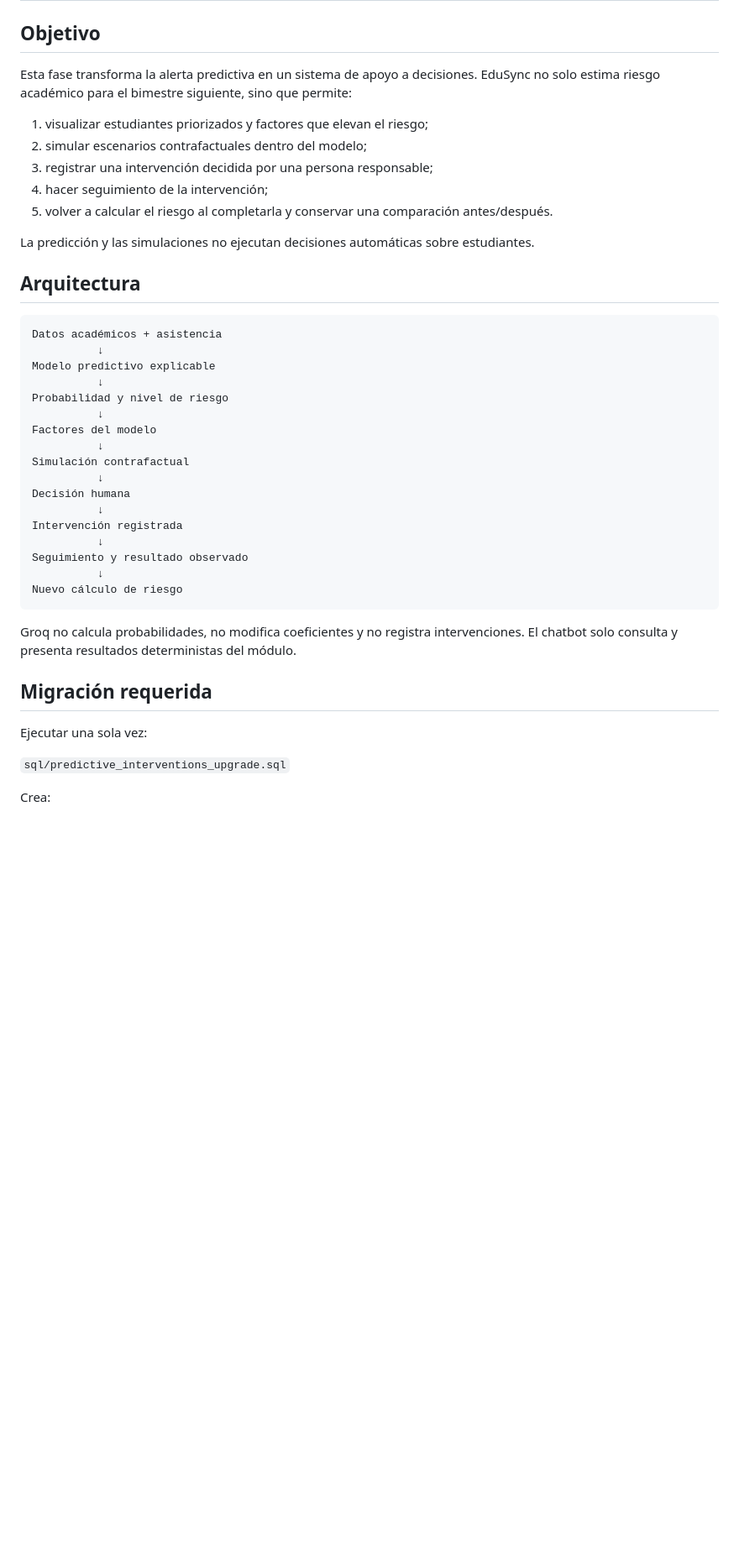
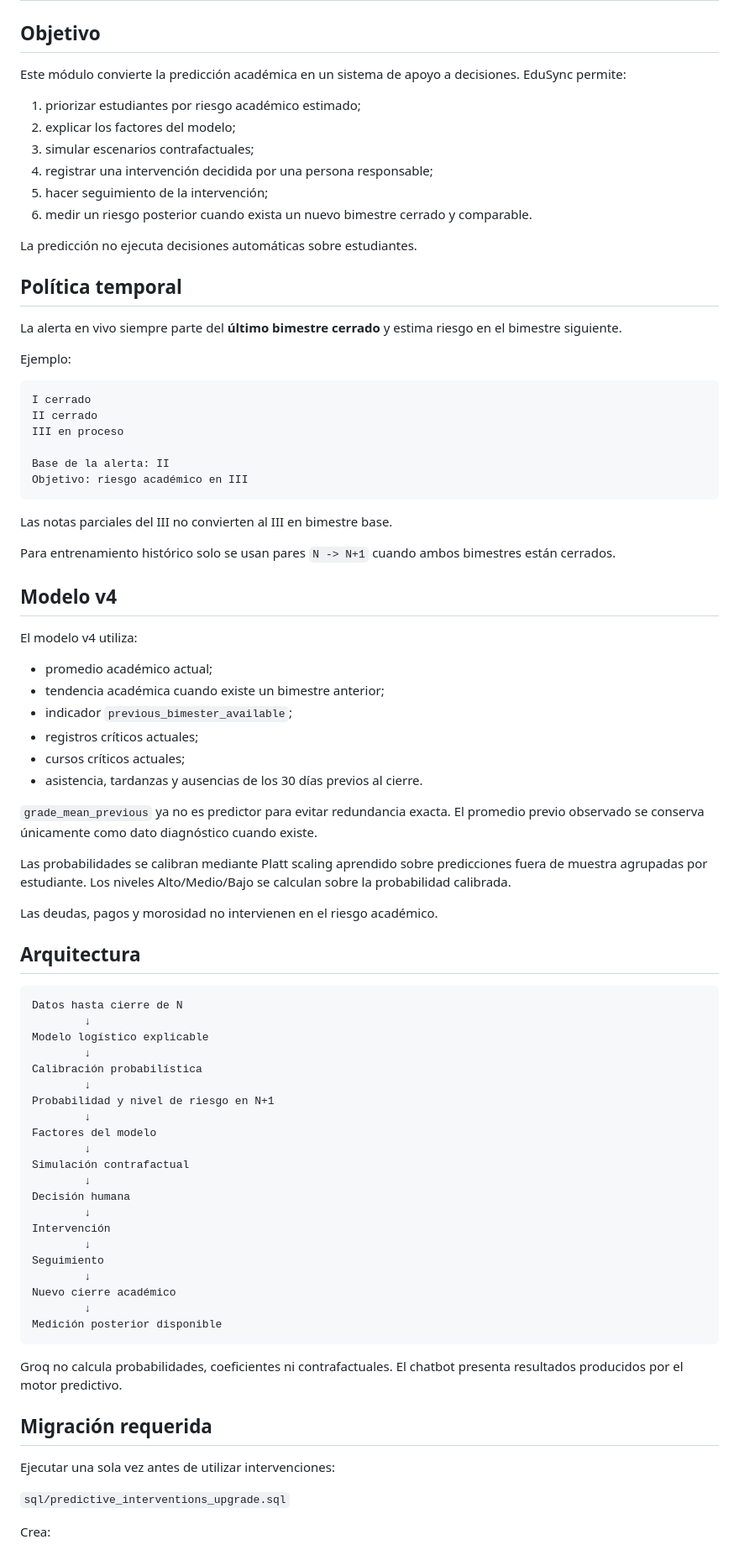
Before and after one commit to aldair19081010/EDUSYNC, a Markdown page: docs/PREDICTIVE_INTERVENTIONS_SETUP.md, the part around one of its changes. Shown at 84% size. Rendered like a GitHub page; blank space fills up the shorter version.

````diff
--- a/docs/PREDICTIVE_INTERVENTIONS_SETUP.md
+++ b/docs/PREDICTIVE_INTERVENTIONS_SETUP.md
@@ -2,43 +2,84 @@
 
 ## Objetivo
 
-Esta fase transforma la alerta predictiva en un sistema de apoyo a decisiones. EduSync no solo estima riesgo académico para el bimestre siguiente, sino que permite:
+Este módulo convierte la predicción académica en un sistema de apoyo a decisiones. EduSync permite:
 
-1. visualizar estudiantes priorizados y factores que elevan el riesgo;
-2. simular escenarios contrafactuales dentro del modelo;
-3. registrar una intervención decidida por una persona responsable;
-4. hacer seguimiento de la intervención;
-5. volver a calcular el riesgo al completarla y conservar una comparación antes/después.
+1. priorizar estudiantes por riesgo académico estimado;
+2. explicar los factores del modelo;
+3. simular escenarios contrafactuales;
+4. registrar una intervención decidida por una persona responsable;
+5. hacer seguimiento de la intervención;
+6. medir un riesgo posterior cuando exista un nuevo bimestre cerrado y comparable.
 
-La predicción y las simulaciones no ejecutan decisiones automáticas sobre estudiantes.
+La predicción no ejecuta decisiones automáticas sobre estudiantes.
+
+## Política temporal
+
+La alerta en vivo siempre parte del **último bimestre cerrado** y estima riesgo en el bimestre siguiente.
+
+Ejemplo:
+
+```text
+I cerrado
+II cerrado
+III en proceso
+
+Base de la alerta: II
+Objetivo: riesgo académico en III
+```
+
+Las notas parciales del III no convierten al III en bimestre base.
+
+Para entrenamiento histórico solo se usan pares `N -> N+1` cuando ambos bimestres están cerrados.
+
+## Modelo v4
+
+El modelo v4 utiliza:
+
+- promedio académico actual;
+- tendencia académica cuando existe un bimestre anterior;
+- indicador `previous_bimester_available`;
+- registros críticos actuales;
+- cursos críticos actuales;
+- asistencia, tardanzas y ausencias de los 30 días previos al cierre.
+
+`grade_mean_previous` ya no es predictor para evitar redundancia exacta. El promedio previo observado se conserva únicamente como dato diagnóstico cuando existe.
+
+Las probabilidades se calibran mediante Platt scaling aprendido sobre predicciones fuera de muestra agrupadas por estudiante. Los niveles Alto/Medio/Bajo se calculan sobre la probabilidad calibrada.
+
+Las deudas, pagos y morosidad no intervienen en el riesgo académico.
 
 ## Arquitectura
 
 ```text
-Datos académicos + asistencia
-          ↓
-Modelo predictivo explicable
-          ↓
-Probabilidad y nivel de riesgo
-          ↓
+Datos hasta cierre de N
+        ↓
+Modelo logístico explicable
+        ↓
+Calibración probabilística
+        ↓
+Probabilidad y nivel de riesgo en N+1
+        ↓
 Factores del modelo
-          ↓
+        ↓
 Simulación contrafactual
-          ↓
+        ↓
 Decisión humana
-          ↓
-Intervención registrada
-          ↓
-Seguimiento y resultado observado
-          ↓
-Nuevo cálculo de riesgo
+        ↓
+Intervención
+        ↓
+Seguimiento
+        ↓
+Nuevo cierre académico
+        ↓
+Medición posterior disponible
 ```
 
-Groq no calcula probabilidades, no modifica coeficientes y no registra intervenciones. El chatbot solo consulta y presenta resultados deterministas del módulo.
+Groq no calcula probabilidades, coeficientes ni contrafactuales. El chatbot presenta resultados producidos por el motor predictivo.
 
 ## Migración requerida
 
-Ejecutar una sola vez:
+Ejecutar una sola vez antes de utilizar intervenciones:
 
 `sql/predictive_interventions_upgrade.sql`
 
````
Also changed, not shown: other parts of docs/PREDICTIVE_INTERVENTIONS_SETUP.md (+48 -55 lines).
